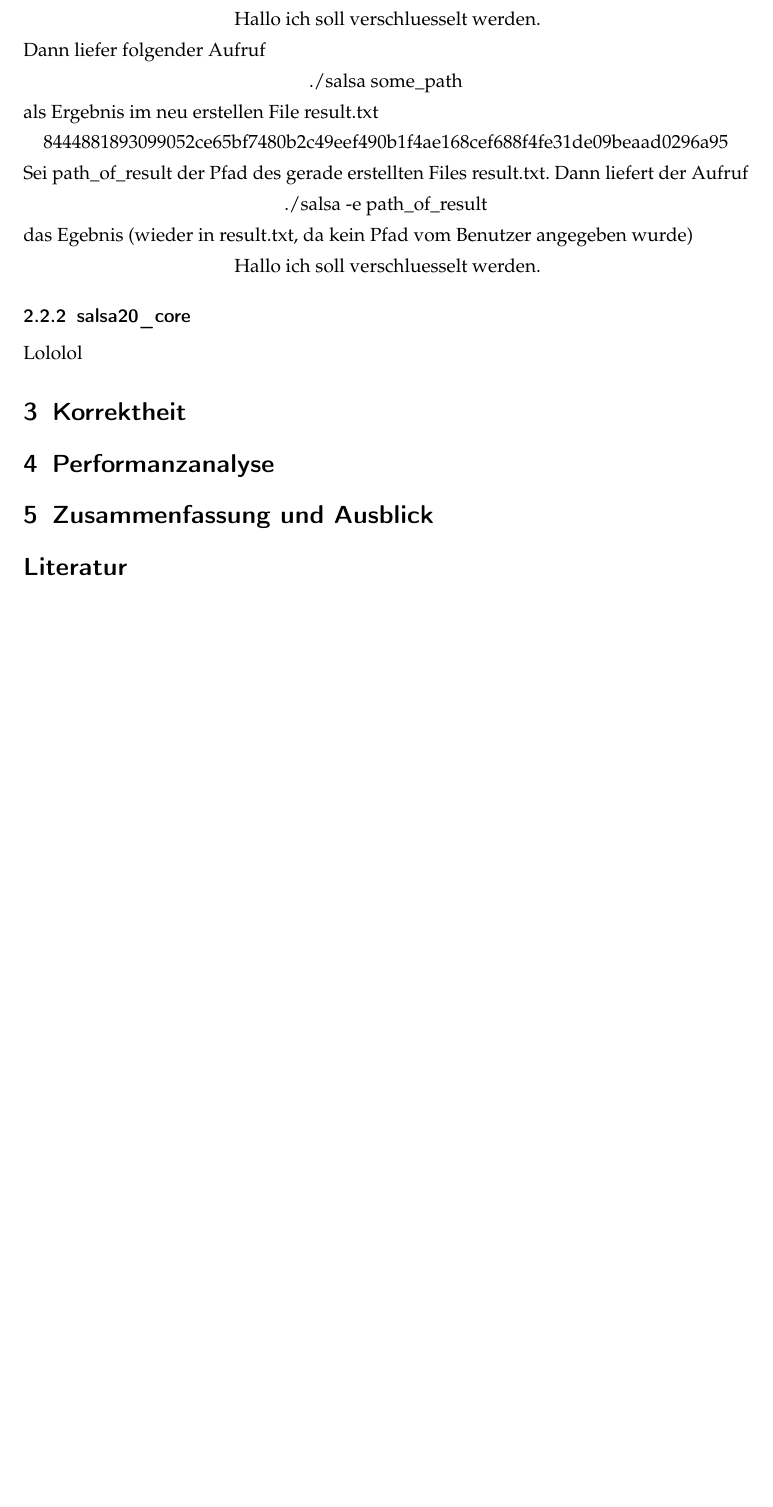
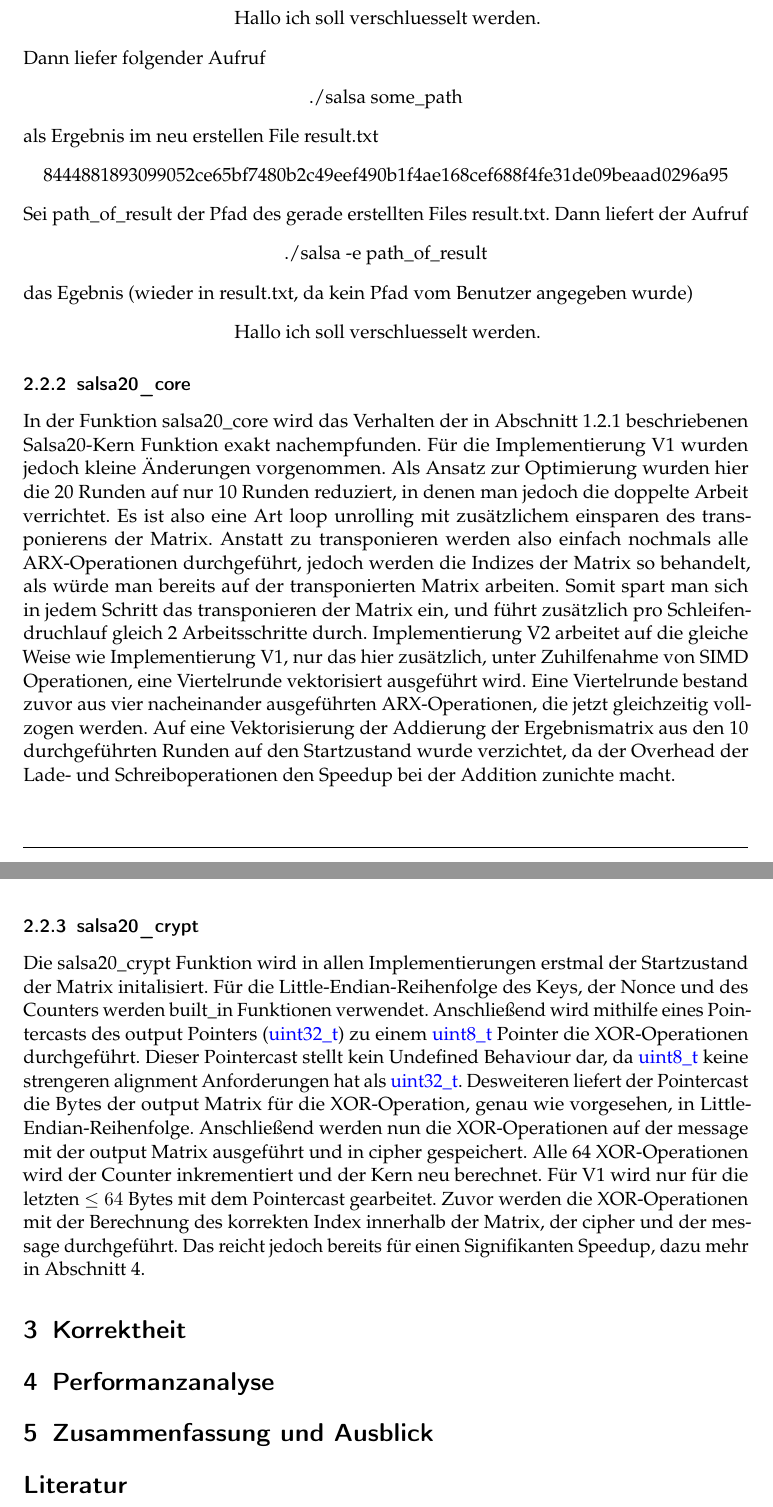
Before and after one commit to GeorgeMer/salsa20-20, a LaTeX document (Ausarbeitung/Ausarbeitung.tex): part of page 6 of 6 before the commit and two parts of pages 6 and 7 of 7 after it, the two joined at a grey line, cut so that both start at the same text, the shorter picture padded with empty space. Compiled offline with pdfLaTeX.

Commit message:
Lösungsansatz

```diff
--- a/Ausarbeitung/Ausarbeitung.tex
+++ b/Ausarbeitung/Ausarbeitung.tex
@@ -242,7 +242,22 @@ das Egebnis (wieder in result.txt, da kein Pfad vom Benutzer angegeben wurde)
 \end{center}
 
 \subsubsection{salsa20\_core}
-Lololol
+In der Funktion salsa20\_core wird das Verhalten der in Abschnitt 1.2.1 beschriebenen Salsa20-Kern Funktion exakt nachempfunden. Für die Implementierung V1 wurden jedoch kleine Änderungen vorgenommen.
+Als Ansatz zur Optimierung wurden hier die 20 Runden auf nur 10 Runden reduziert, in denen man jedoch die doppelte Arbeit verrichtet. Es ist also eine Art loop unrolling mit zusätzlichem einsparen des
+transponierens der Matrix. Anstatt zu transponieren werden also einfach nochmals alle ARX-Operationen durchgeführt, jedoch werden die Indizes der Matrix so behandelt, als würde man bereits auf
+der transponierten Matrix arbeiten. Somit spart man sich in jedem Schritt das transponieren der Matrix ein, und führt zusätzlich pro Schleifendruchlauf gleich 2 Arbeitsschritte durch. Implementierung V2
+arbeitet auf die gleiche Weise wie Implementierung V1, nur das hier zusätzlich, unter Zuhilfenahme von SIMD Operationen, eine Viertelrunde vektorisiert ausgeführt wird. Eine Viertelrunde bestand zuvor
+aus vier nacheinander ausgeführten ARX-Operationen, die jetzt gleichzeitig vollzogen werden. Auf eine Vektorisierung der Addierung der Ergebnismatrix aus den 10 durchgeführten Runden auf den Startzustand wurde verzichtet,
+da der Overhead der Lade- und Schreiboperationen den Speedup bei der Addition zunichte macht.
+
+\subsubsection{salsa20\_crypt}
+Die salsa20\_crypt Funktion wird in allen Implementierungen erstmal der Startzustand der Matrix initalisiert. Für die Little-Endian-Reihenfolge des Keys, der Nonce und des Counters werden built\_in Funktionen verwendet.
+Anschließend wird mithilfe eines Pointercasts des output Pointers (\textcolor{blue}{uint32\_t}) zu einem \textcolor{blue}{uint8\_t} Pointer die XOR-Operationen durchgeführt. Dieser Pointercast stellt kein Undefined Behaviour dar,
+da \textcolor{blue}{uint8\_t} keine strengeren alignment Anforderungen hat als \textcolor{blue}{uint32\_t}. Desweiteren liefert der Pointercast die Bytes der output Matrix für die XOR-Operation, genau wie vorgesehen, in Little-Endian-Reihenfolge.
+Anschließend werden nun die XOR-Operationen auf der message mit der output Matrix ausgeführt und in cipher gespeichert. Alle 64 XOR-Operationen wird der Counter inkrementiert und der Kern neu berechnet. Für V1 wird nur für die letzten $\leq 64$ Bytes mit dem Pointercast gearbeitet.
+Zuvor werden die XOR-Operationen mit der Berechnung des korrekten Index innerhalb der Matrix, der cipher und der message durchgeführt. Das reicht jedoch bereits für einen Signifikanten Speedup, dazu mehr in Abschnitt 4.
+
+
 \section{Korrektheit}
 
 \section{Performanzanalyse}
```
